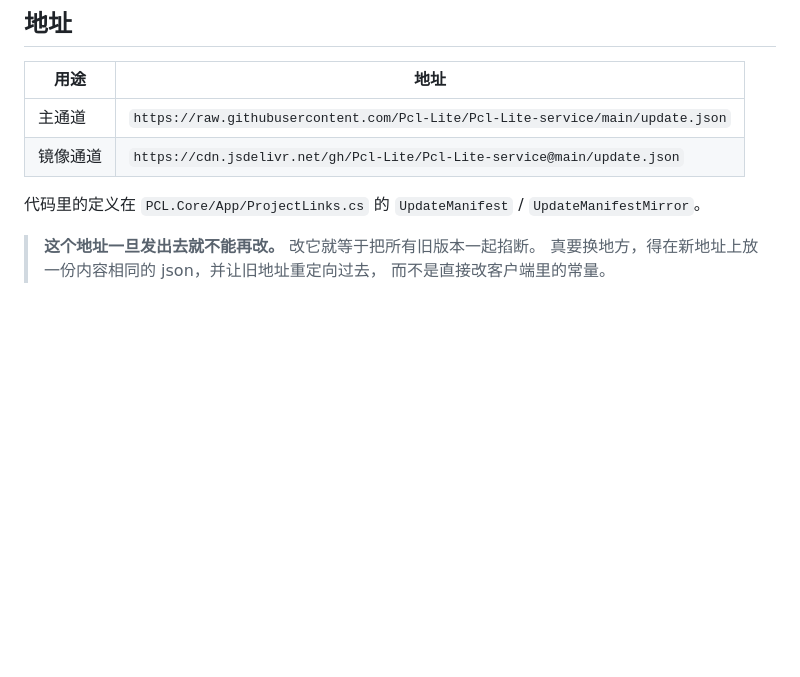
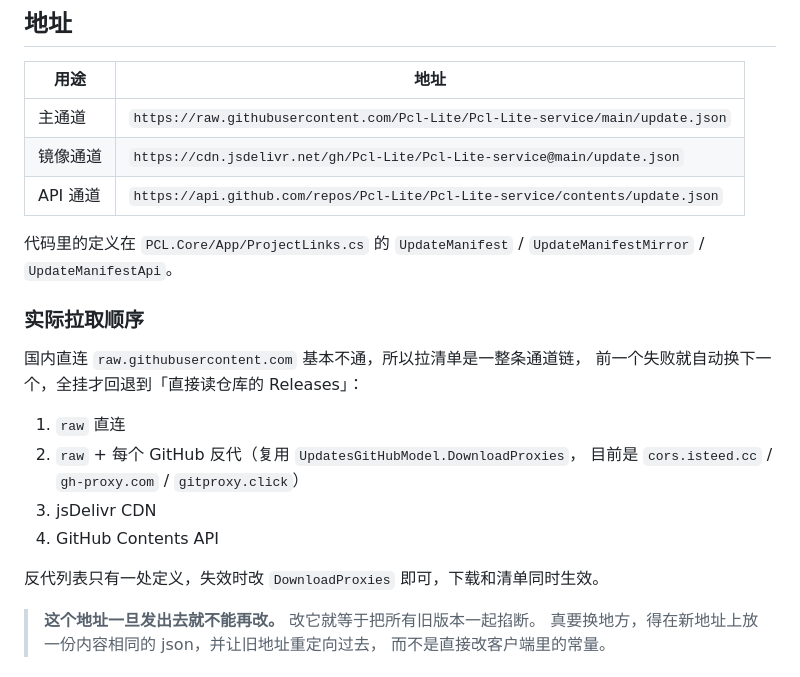
Before and after one commit to askbbtsk/pcl-lite, a Markdown page: docs/UPDATE.md, the part around the change. Drawn GitHub-style; blank space fills up the shorter version.

Commit message:
docs(update): 补全清单拉取通道链说明

```diff
--- a/docs/UPDATE.md
+++ b/docs/UPDATE.md
@@ -25,8 +25,23 @@
 | --- | --- |
 | 主通道 | `https://raw.githubusercontent.com/Pcl-Lite/Pcl-Lite-service/main/update.json` |
 | 镜像通道 | `https://cdn.jsdelivr.net/gh/Pcl-Lite/Pcl-Lite-service@main/update.json` |
+| API 通道 | `https://api.github.com/repos/Pcl-Lite/Pcl-Lite-service/contents/update.json` |
 
-代码里的定义在 `PCL.Core/App/ProjectLinks.cs` 的 `UpdateManifest` / `UpdateManifestMirror`。
+代码里的定义在 `PCL.Core/App/ProjectLinks.cs` 的
+`UpdateManifest` / `UpdateManifestMirror` / `UpdateManifestApi`。
+
+### 实际拉取顺序
+
+国内直连 `raw.githubusercontent.com` 基本不通，所以拉清单是一整条通道链，
+前一个失败就自动换下一个，全挂才回退到「直接读仓库的 Releases」：
+
+1. `raw` 直连
+2. `raw` + 每个 GitHub 反代（复用 `UpdatesGitHubModel.DownloadProxies`，
+   目前是 `cors.isteed.cc` / `gh-proxy.com` / `gitproxy.click`）
+3. jsDelivr CDN
+4. GitHub Contents API
+
+反代列表只有一处定义，失效时改 `DownloadProxies` 即可，下载和清单同时生效。
 
 > **这个地址一旦发出去就不能再改。** 改它就等于把所有旧版本一起掐断。
 > 真要换地方，得在新地址上放一份内容相同的 json，并让旧地址重定向过去，
```
